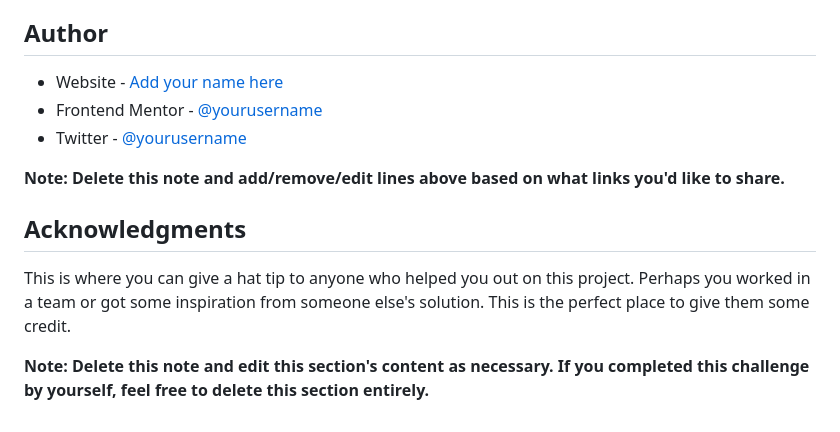
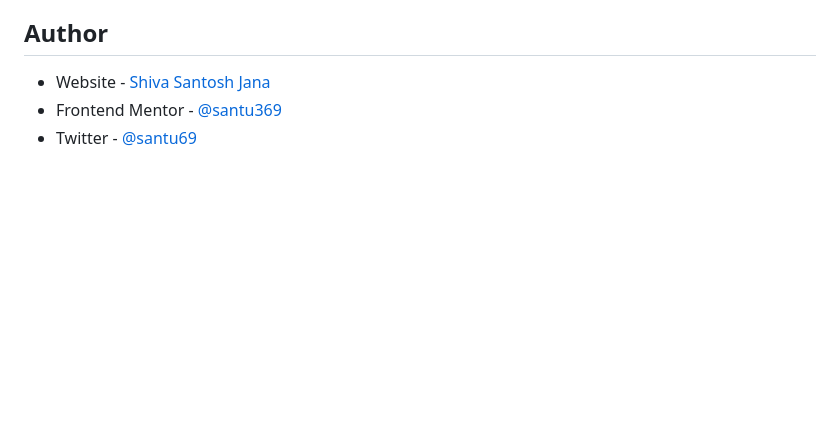
Before and after one commit to santu369/frontendmentor-faq-accordion-card, a Markdown page: README-template.md, the part around one of its changes. Rendered like a GitHub page; blank space fills up the shorter version.

```diff
--- a/README-template.md
+++ b/README-template.md
@@ -91,14 +59,6 @@ Use this section to outline areas that you want to continue focusing on in futur
 
 ## Author
 
-- Website - [Add your name here](https://www.your-site.com)
-- Frontend Mentor - [@yourusername](https://www.frontendmentor.io/profile/yourusername)
-- Twitter - [@yourusername](https://www.twitter.com/yourusername)
-
-**Note: Delete this note and add/remove/edit lines above based on what links you'd like to share.**
-
-## Acknowledgments
-
-This is where you can give a hat tip to anyone who helped you out on this project. Perhaps you worked in a team or got some inspiration from someone else's solution. This is the perfect place to give them some credit.
-
-**Note: Delete this note and edit this section's content as necessary. If you completed this challenge by yourself, feel free to delete this section entirely.**
+- Website - [Shiva Santosh Jana](https://santu369.github.io/FreeCodeCamp-PersonalPortfolioWebpage)
+- Frontend Mentor - [@santu369](https://www.frontendmentor.io/profile/santu369)
+- Twitter - [@santu69](https://www.twitter.com/santu69)
```
Also changed, not shown: other parts of README-template.md (+15 -47 lines), screenshots/desktop-version.png (added), screenshots/mobile-version.png (added), 2 other files.
